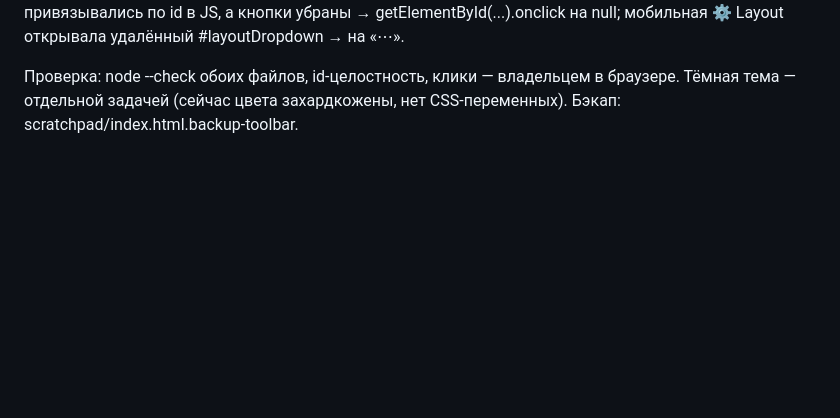
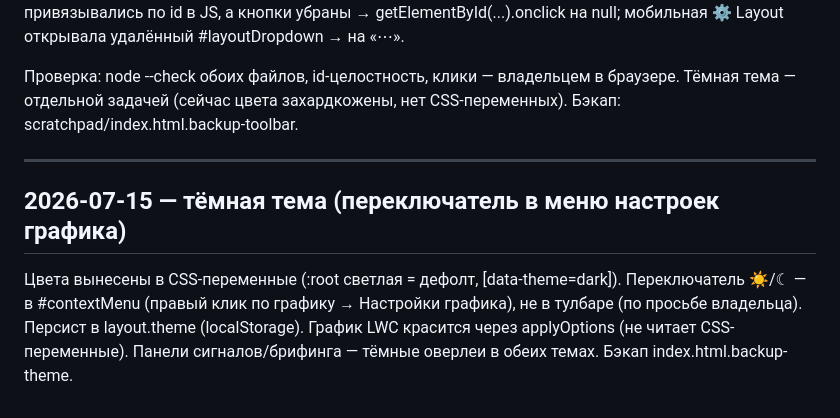
Before and after one commit to i79194047335-afk/My-first-Terminal, a Markdown page: LOG.md, the part around the change. GitHub-like rendering; blank space fills up the shorter version.

Commit message:
LOG: тёмная тема
Co-Authored-By: Claude Opus 4.8 <noreply@anthropic.com>

```diff
--- a/LOG.md
+++ b/LOG.md
@@ -252,3 +252,13 @@ layoutBtn привязывались по id в JS, а кнопки убраны
 Проверка: node --check обоих файлов, id-целостность, клики — владельцем в браузере.
 Тёмная тема — отдельной задачей (сейчас цвета захардкожены, нет CSS-переменных).
 Бэкап: scratchpad/index.html.backup-toolbar.
+
+---
+
+## 2026-07-15 — тёмная тема (переключатель в меню настроек графика)
+
+Цвета вынесены в CSS-переменные (:root светлая = дефолт, [data-theme=dark]).
+Переключатель ☀/☾ — в #contextMenu (правый клик по графику → Настройки графика),
+не в тулбаре (по просьбе владельца). Персист в layout.theme (localStorage).
+График LWC красится через applyOptions (не читает CSS-переменные). Панели
+сигналов/брифинга — тёмные оверлеи в обеих темах. Бэкап index.html.backup-theme.
```
